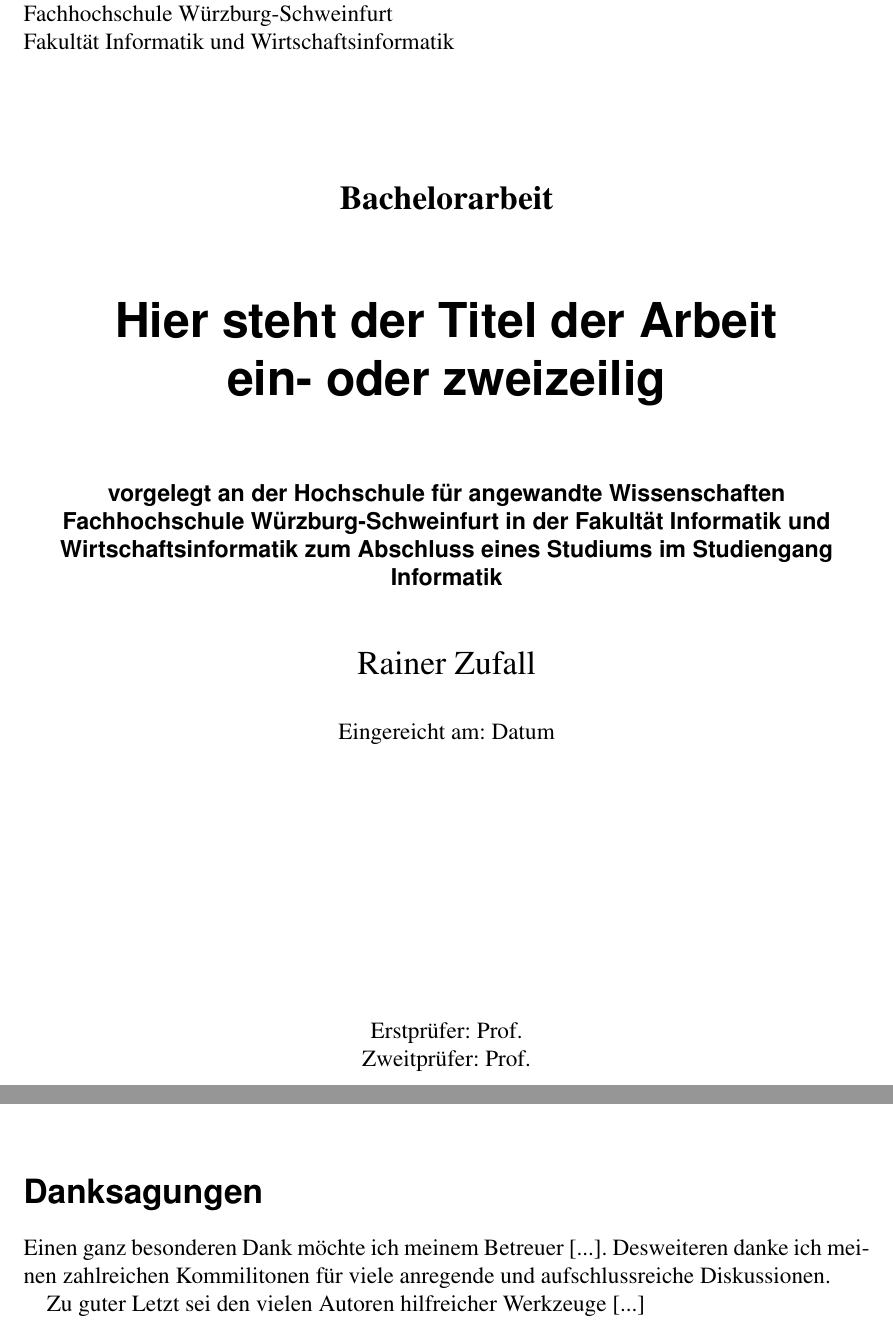
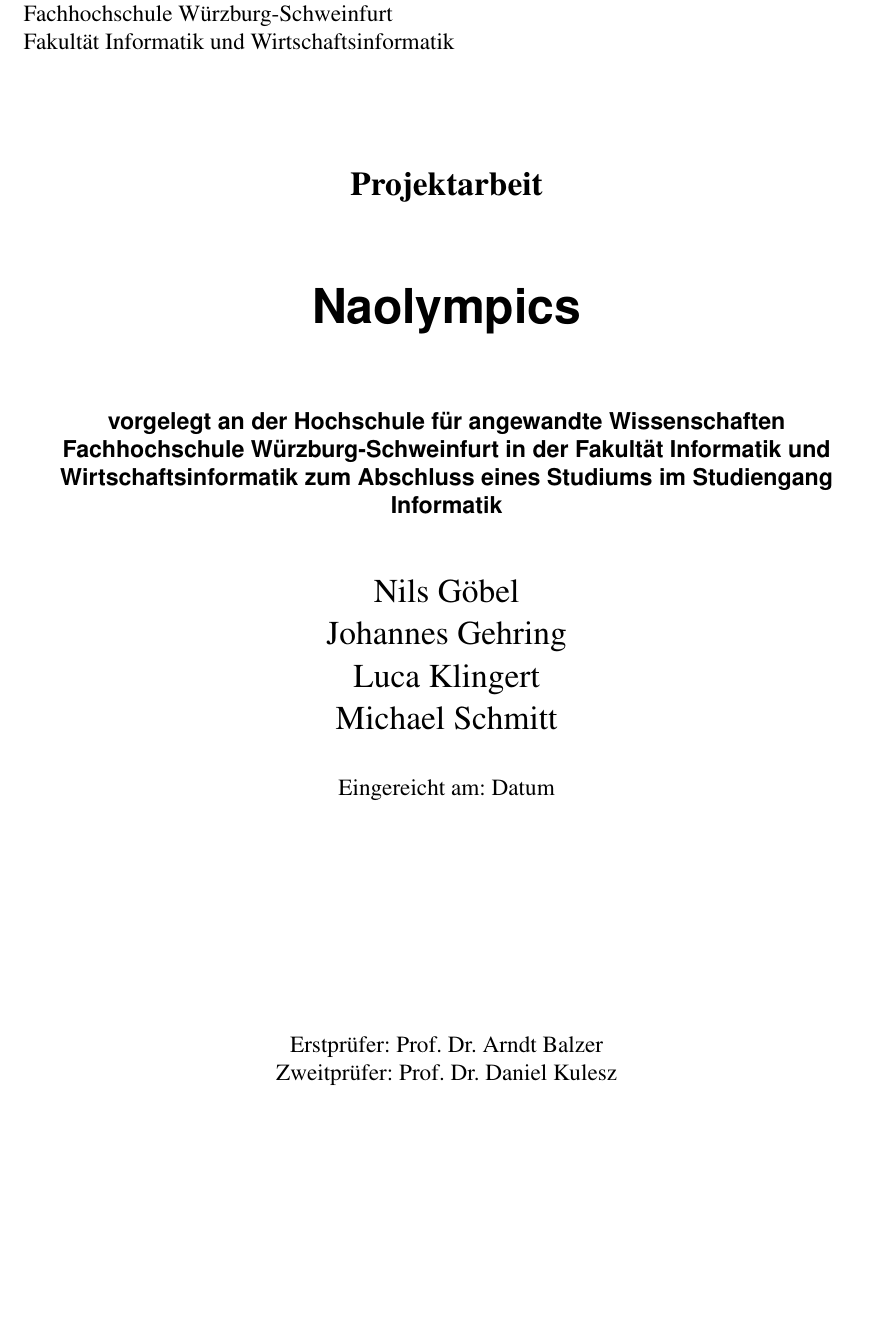
Before and after one commit to Slin58/naolympics, a LaTeX thesis (docs/main.tex): two parts of pages 1 and 3 of 26 before the commit and part of page 1 of 27 after it, the two joined at a grey line, cut so that both start at the same text, the shorter picture padded with empty space. The pictures show the PDF file docs/main.pdf that the author committed with the source.

Commit message:
more doc inits

```diff
--- a/docs/main.tex
+++ b/docs/main.tex
@@ -56,14 +56,14 @@ captionpos=b }
   {Hochschule f\"{u}r angewandte Wissenschaften\\
    Fachhochschule W\"{u}rzburg-Schweinfurt\\
    Fakult\"{a}t Informatik und Wirtschaftsinformatik}}
-\subject{Bachelorarbeit}
-\title{Hier steht der Titel der Arbeit\\ ein- oder zweizeilig\\[10mm]}
+\subject{Projektarbeit}
+\title{Naolympics\\[10mm]}
 \subtitle{\normalsize{vorgelegt an der Hochschule f\"{u}r angewandte Wissenschaften Fachhochschule W\"{u}rzburg-Schweinfurt in der Fakult\"{a}t Informatik und Wirtschaftsinformatik zum Abschluss eines Studiums im Studiengang Informatik}}
-\author{Rainer Zufall}
+\author{Nils G\"obel\\Johannes Gehring\\Luca Klingert\\Michael Schmitt}
 \date{\normalsize{Eingereicht am: Datum}}
 \publishers{
-  \normalsize{Erstpr\"{u}fer: Prof. } \\
-  \normalsize{Zweitpr\"{u}fer: Prof. }\\
+  \normalsize{Erstpr\"{u}fer: Prof. Dr. Arndt Balzer} \\
+  \normalsize{Zweitpr\"{u}fer: Prof. Dr. Daniel Kulesz}\\
 }
 
 %\uppertitleback{ }
@@ -78,13 +78,7 @@ Hiermit versichere ich, dass ich die vorgelegte Bachelorarbeit/Masterarbeit selb
 \vspace{20mm}
 \hrule
 \vspace{5mm}
-Irgendwo, den \date{Datum}
-
-\vspace{5cm}
-\section*{Danksagungen}
-Einen ganz besonderen Dank m\"{o}chte ich meinem Betreuer [...]. Desweiteren danke ich meinen zahlreichen Kommilitonen f\"{u}r viele anregende und aufschlussreiche Diskussionen.
-
-Zu guter Letzt sei den vielen Autoren hilfreicher Werkzeuge [...]
+W\"urzburg, den \date{Datum}
 
 \cleardoublepage     % min. eine Freiseite
 
```
Also changed, not shown: docs/intro_vision_jg.tex (added, +2 -0 lines), docs/main.pdf, docs/vision_jg.tex (deleted), out/main.pdf (added), docs/main.tex (22 more changed lines), 1 other file.
